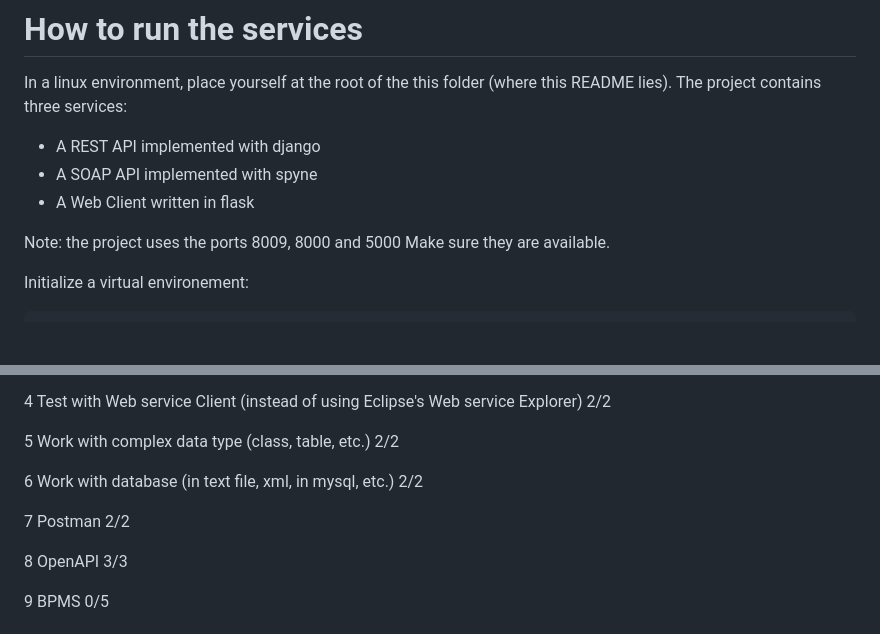
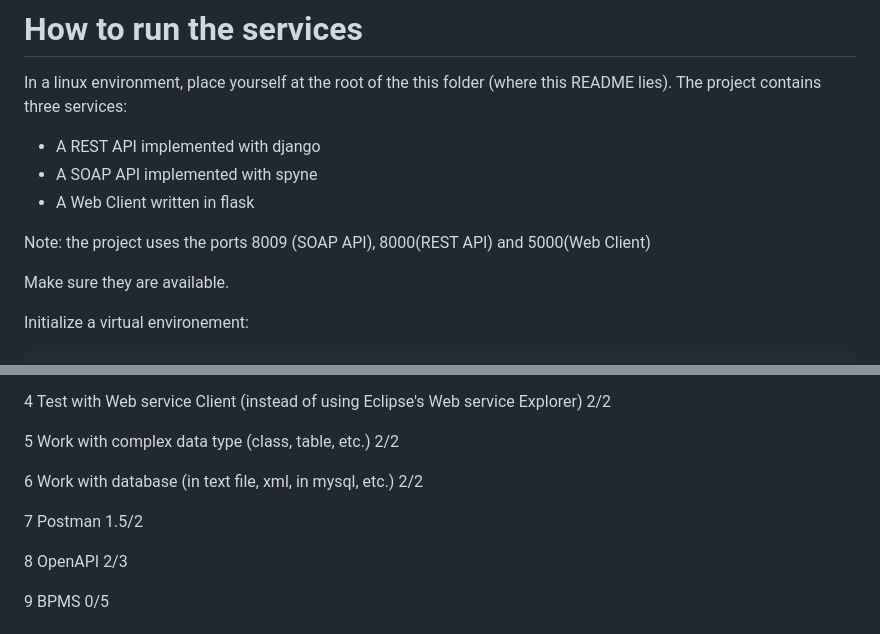
Before and after one commit to zakaria-me/sysinfo-fisa-2a, a Markdown page: README.md, 2 parts joined by grey strips. Rendered like a GitHub page; blank space fills up the shorter version.

```diff
--- a/README.md
+++ b/README.md
@@ -11,7 +11,8 @@ The project contains three services:
 - A SOAP API implemented with spyne
 - A Web Client written in flask
 
-Note: the project uses the ports 8009, 8000 and 5000
+Note: the project uses the ports 8009 (SOAP API), 8000(REST API) and 5000(Web Client)
+
 Make sure they are available.
 
 Initialize a virtual environement:
@@ -70,9 +71,9 @@ python soap-api/raw-api/front-client.py
 
 6 	Work with database (in text file, xml, in mysql, etc.) 	                            2/2
 
-7 	Postman 	                                                                        2/2
+7 	Postman 	                                                                        1.5/2
 
-8 	OpenAPI 	                                                                        3/3
+8 	OpenAPI 	                                                                        2/3
 
 9 	BPMS 	                                                                            0/5
 
```
